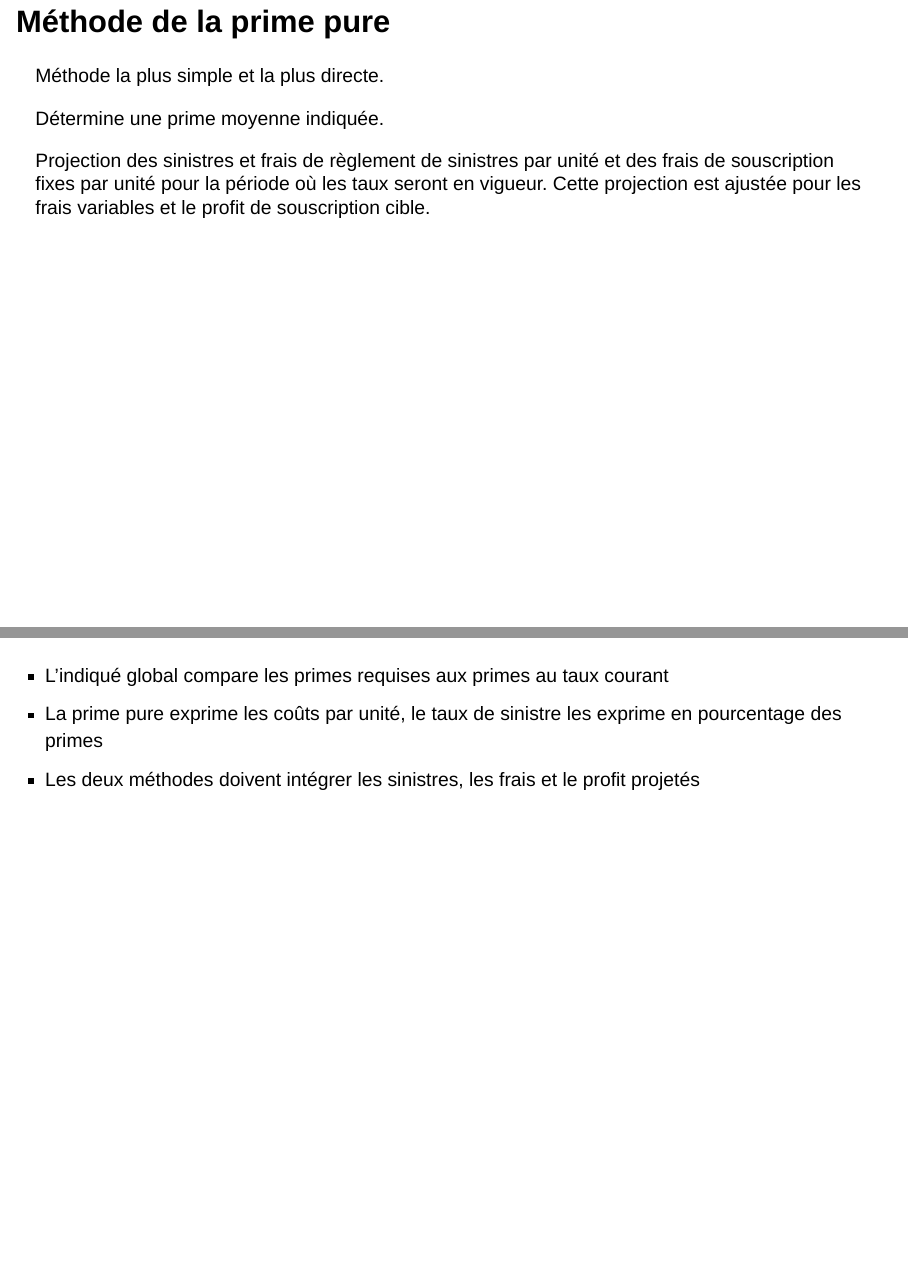
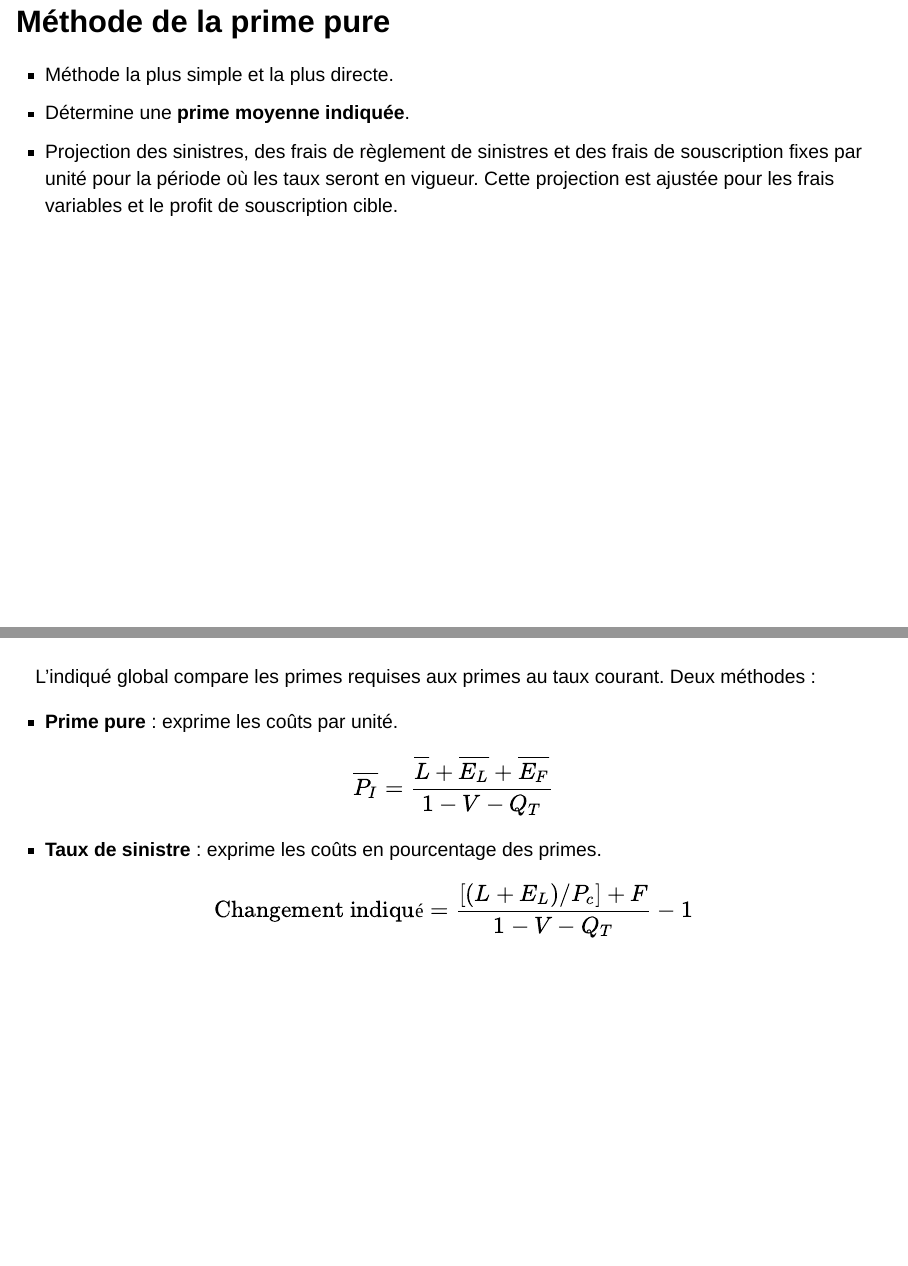
Before and after one commit to alpa12/act-4105-public, a Quarto document (site/chapitres/08-indique-global/diapos.qmd): pages 8 and 26 of 27 before the commit and pages 8 and 26 of 26 after it, joined at a grey line. Rendered offline with R 4.5, knitr and Pandoc in place of Quarto, with nearby package versions; drawn as Slidy slides in place of the format the file asks for.

Commit message:
Finaliser le chapitre 8

```diff
--- a/site/chapitres/08-indique-global/diapos.qmd
+++ b/site/chapitres/08-indique-global/diapos.qmd
@@ -55,14 +55,11 @@ Deux approches mathématiquement équivalentes pour déterminer le niveau de tau
 
 ## Méthode de la prime pure {.english-subtitle subtitle="Pure Premium Method"}
 
+- Méthode la plus simple et la plus directe.
+- Détermine une **prime moyenne indiquée**.
+- Projection des sinistres, des frais de règlement de sinistres et des frais de souscription fixes par unité pour la période où les taux seront en vigueur. Cette projection est ajustée pour les frais variables et le profit de souscription cible.
 
-Méthode la plus simple et la plus directe.
-
-Détermine une prime moyenne indiquée.
-
-Projection des sinistres et frais de règlement de sinistres par unité et des frais de souscription fixes par unité pour la période où les taux seront en vigueur. Cette projection est ajustée pour les frais variables et le profit de souscription cible.
-
-## Méthode de la prime pure
+---
 
 ::: {.text-xs}
 $$
@@ -309,8 +304,22 @@ Deux raisons possibles :
 
 ## {.remember-slide}
 
-- L’indiqué global compare les primes requises aux primes au taux courant
-- La prime pure exprime les coûts par unité, le taux de sinistre les exprime en pourcentage des primes
-- Les deux méthodes doivent intégrer les sinistres, les frais et le profit projetés
+L’indiqué global compare les primes requises aux primes au taux courant. Deux méthodes :
 
-## {.remember-slides}
+- **Prime pure** : exprime les coûts par unité.
+
+$$
+\begin{aligned}
+\overline{P_I}
+&= \frac{\overline{L} + \overline{E_L} + \overline{E_F}}{1 - V - Q_T}
+\end{aligned}
+$$
+
+- **Taux de sinistre** : exprime les coûts en pourcentage des primes.
+
+$$
+\begin{aligned}
+&\text{Changement indiqué}
+= \frac{\left[(L + E_L) / P_c\right] + F}{1 - V - Q_T} - 1
+\end{aligned}
+$$
```
Also changed, not shown: site/chapitres/08-indique-global/diapos.qmd (24 more changed lines).
